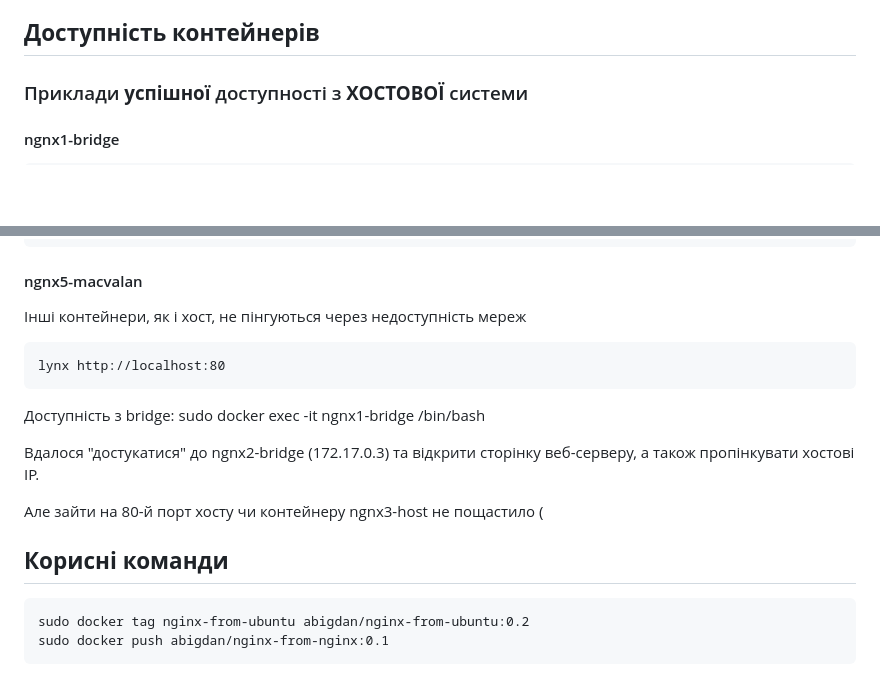
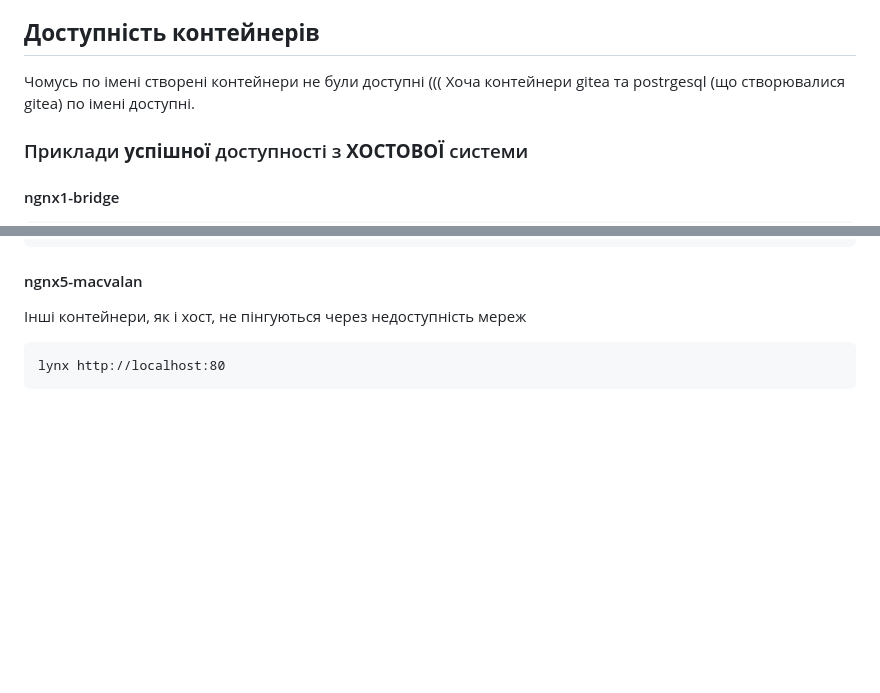
Before and after one commit to abigdan/r_d, a Markdown page: lesson5/README.md, 2 parts joined by grey strips. Rendered like a GitHub page; blank space fills up the shorter version.

````diff
--- a/lesson5/README.md
+++ b/lesson5/README.md
@@ -45,6 +45,9 @@ ip a > host.txt
 Налаштування адаптерів контейнерів ngnx1-bridge та nginx2-bridge відрізняються IP адресою (172.17.0.2 та 172.17.0.3)
 
 ## **Доступність контейнерів**
+
+Чомусь по імені створені контейнери не були доступні (((
+Хоча контейнери gitea та postrgesql (що створювалися gitea) по імені доступні.
 
 ### Приклади **успішної** доступності з __ХОСТОВОЇ__ системи
 #### ngnx1-bridge
@@ -118,18 +121,3 @@ lynx http://localhost:80
 ```
 lynx http://localhost:80
 ```
-
-
-
-Доступність з bridge:
-sudo docker exec -it ngnx1-bridge /bin/bash
-
-Вдалося "достукатися" до ngnx2-bridge (172.17.0.3) та відкрити сторінку веб-серверу, а також пропінкувати хостові IP.
-
-Але зайти на 80-й порт хосту чи контейнеру ngnx3-host не пощастило (
-
-## **Корисні команди**
-```
-sudo docker tag nginx-from-ubuntu abigdan/nginx-from-ubuntu:0.2
-sudo docker push abigdan/nginx-from-nginx:0.1
-```
````
